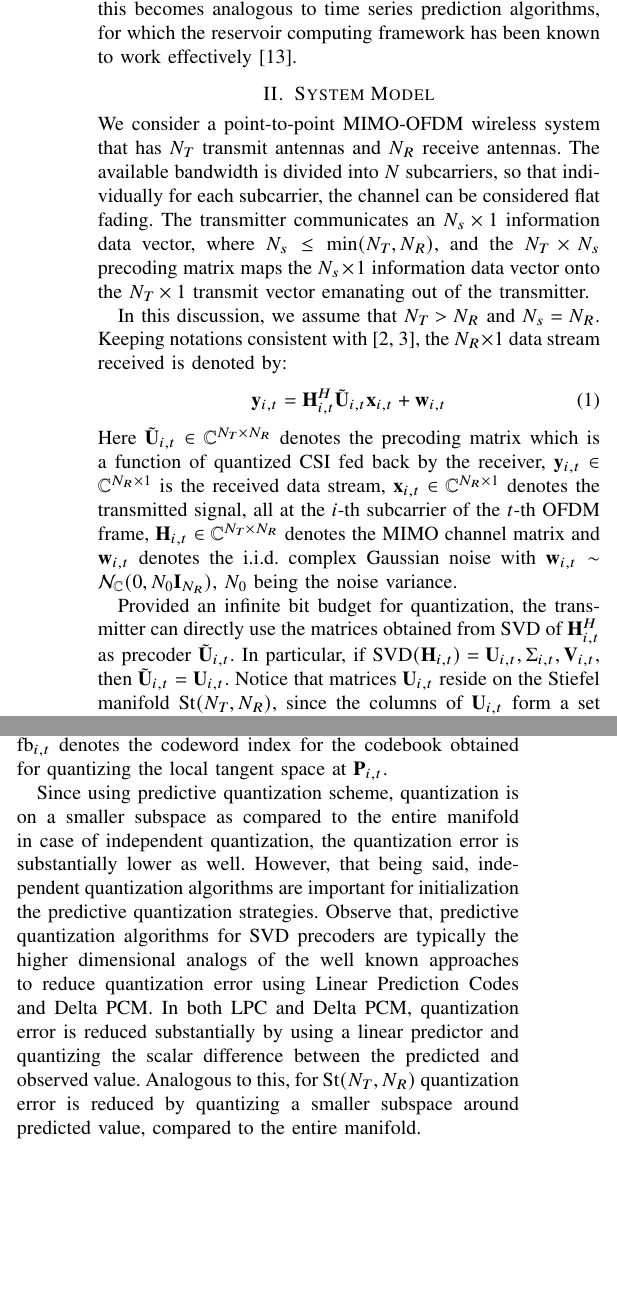
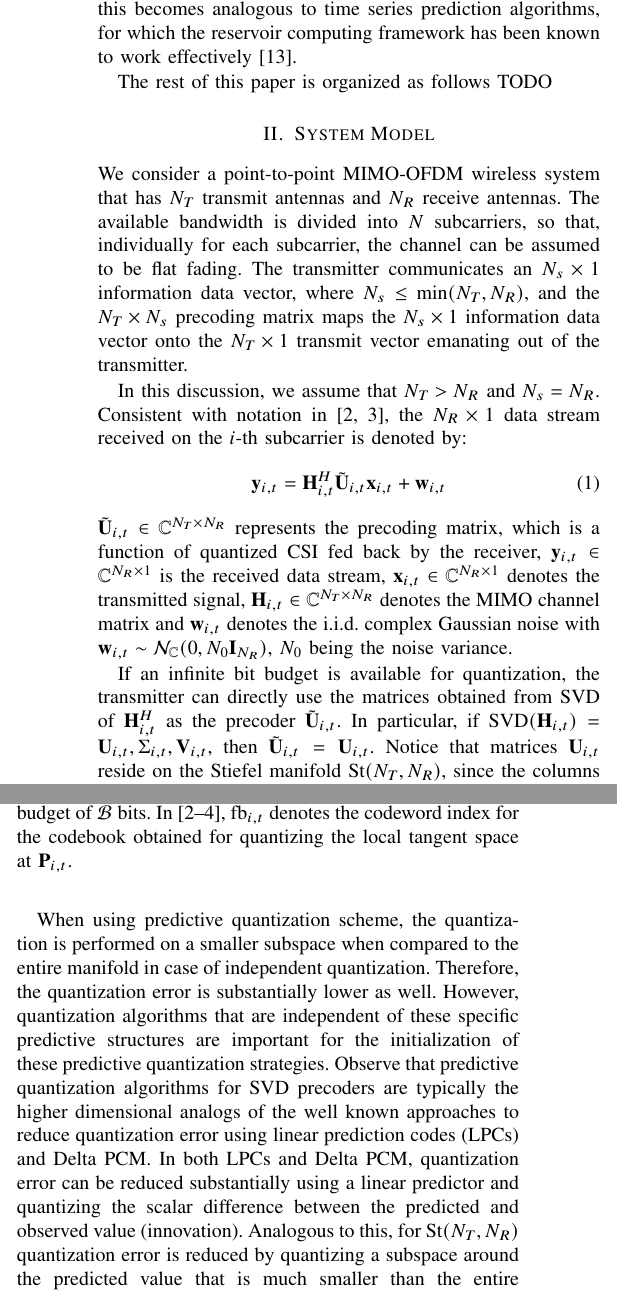
Before and after one commit to Agrim9/Pred-Qt-Reservoir, a LaTeX paper (paper/main.tex): two parts of the columns of page 2 of 5, joined at a grey line, cut so that both start at the same text, the shorter picture padded with empty space. Compiled offline with pdfLaTeX.

Commit message:
More changes

```diff
--- a/paper/main.tex
+++ b/paper/main.tex
@@ -224,25 +224,25 @@ Reservoir computing has also been applied to solve problems in the domain of wir
 In our work, we utilize the reservoir computing framework to discover the underlying nonlinear relations between previously observed precoding matrices, in order to predict the next precoder in series.
 Upon vectorizing the precoding matrices, this becomes analogous to time series prediction algorithms, for which the reservoir computing framework has been known to work effectively \cite{mosleh2017brain}.
 
+The rest of this paper is organized as follows TODO
 %
 
 \section{System Model}
 \label{section2}
 \noindent We consider a point-to-point MIMO-OFDM wireless system that
 has $N_T$ transmit antennas and $N_R$ receive antennas.
-The available bandwidth is divided into $N$ subcarriers, so that individually for each subcarrier, the channel can be considered flat fading.
-The transmitter communicates an $N_s \times 1$ information data vector, where
-$N_s \leq \text{min}(N_T,N_R)$, and the $N_T \times N_s$ precoding
-matrix maps the $N_s \times 1$ information data vector onto the $N_T \times 1$ transmit vector emanating out of the transmitter.
+The available bandwidth is divided into $N$ subcarriers, so that, individually for each subcarrier, the channel can be assumed to be flat fading.
+The transmitter communicates an $N_s \times 1$ information data vector, where $N_s \leq \text{min}(N_T,N_R)$, and the $N_T \times N_s$ precoding matrix maps the $N_s \times 1$ information data vector onto the $N_T \times 1$ transmit vector emanating out of the transmitter.
 
-In this discussion, we assume that $N_T > N_R$ and $N_s = N_R$. Keeping notations consistent with \cite{6891198,Gupt1905:Predictive}, the $N_R \times 1$ data stream received is denoted by:
+In this discussion, we assume that $N_T > N_R$ and $N_s = N_R$.
+Consistent with notation in \cite{6891198,Gupt1905:Predictive}, the $N_R \times 1$ data stream received on the $i$-th subcarrier is denoted by:
 \begin{equation}
 \by_{i,t}=\bH^{H}_{i,t}\tilde{\bU}_{i,t}\bx_{i,t}+ \bw_{i,t}
 \end{equation}
-Here $\tilde{\bU}_{i,t} \in \mathbb{C}^{N_T \times N_R}$ denotes the precoding matrix which is a function of quantized CSI fed back by the receiver, $\by_{i,t} \in \mathbb{C}^{N_R \times 1}$ is the received data stream, $\bx_{i,t} \in \mathbb{C}^{N_R \times 1}$ denotes the transmitted signal, all at the $i$-th subcarrier of the $t$-th OFDM frame, $\bH_{i,t} \in \mathbb{C}^{N_T \times N_R}$ denotes the MIMO channel matrix and $\bw_{i,t}$ denotes the i.i.d. complex Gaussian noise with $\bw_{i,t} \sim \mathcal{N}_{\mathbb{C}}(0,N_0\bI_{N_R})$, $N_0$ being the noise variance.
+$\tilde{\bU}_{i,t} \in \mathbb{C}^{N_T \times N_R}$ represents the precoding matrix, which is a function of quantized CSI fed back by the receiver, $\by_{i,t} \in \mathbb{C}^{N_R \times 1}$ is the received data stream, $\bx_{i,t} \in \mathbb{C}^{N_R \times 1}$ denotes the transmitted signal, $\bH_{i,t} \in \mathbb{C}^{N_T \times N_R}$ denotes the MIMO channel matrix and $\bw_{i,t}$ denotes the i.i.d. complex Gaussian noise with $\bw_{i,t} \sim \mathcal{N}_{\mathbb{C}}(0,N_0\bI_{N_R})$, $N_0$ being the noise variance.
 
 % Tell that if infinite bit budget available, transmitter can directly use matrices obtained from SVD as precoders. However, since this is not the case we have to quantize (N dimensional) manifold, incurring substantial quantization error. Independent quantization techniques (references). Predictive quantization techniques can be used on the top of independently initialized values to improve the error. This is done in a way intuitively similar to Delta PCM, in which quantization error is reduced substanitally by using a linear predictor and quantizing the difference between the predicted and observed value. Since these preocders lie on Stiefel manifold, linear schemes will not work, due to non linearity of the manifold. However,past work has generalized the ideas to the manifold by exploiting the differential geometry of the manifold. Once a prediction is obtained, one has to quantize only the difference between the prediction and the observed value, which allows for improved quantization error. As the prediction becomes closer to the original value, the quantization error also decreases. The quantization algorithm is illustrated in Section 3.3
 
 
-Provided an infinite bit budget for quantization, the transmitter can directly use the matrices obtained from SVD of $\bH^{H}_{i,t}$ as precoder $\tilde{\bU}_{i,t}$.
+If an infinite bit budget is available for quantization, the transmitter can directly use the matrices obtained from SVD of $\bH^{H}_{i,t}$ as the precoder $\tilde{\bU}_{i,t}$.
 In particular, if $\text{SVD}(\bH_{i,t}) = \bU_{i,t},\Sigma_{i,t}, \bV_{i,t}$, then $\tilde{\bU}_{i,t} = \bU_{i,t}$.
@@ -259,11 +259,13 @@ Now since the transmitter already knows a coarse estimate of $\tilde{\bU}_{i,t}$
+Now, since the transmitter already possesses a coarse estimate of $\tilde{\bU}_{i,t}$ given by $\bP_{i,t}$, the receiver just quantizes the local space of $\text{St}(N_T,N_R)$ nearby $\bP_{i,t}$ to facilitate the construction of a refined estimate of $\tilde{\bU}_{i,t}$ at the transmitter.
 That is, the transmitter utilizes a quantization function $q_P:\text{St}(N_T,N_R) \times \mathbb{N} \to \text{St}(N_T,N_R)$, to obtain $\tilde{\bU}_{i,t} \gets q_P(\bP_{i,t},\text{fb}_{i,t})$, where $\text{fb}_{i,t} \in \{1,2\ldots2^{\mathcal{B}}\}$ is the feedback from the receiver for precoder at $i$-th subcarrier and $t$-th time instant, considering bit budget of $\mathcal{B}$ bits.
 In \cite{Gupt1905:Predictive,6891198,6545375}, $\text{fb}_{i,t}$ denotes the codeword index for the codebook obtained for quantizing the local tangent space at $\bP_{i,t}$.
 
-Since using predictive quantization scheme, quantization is on a smaller subspace as compared to the entire manifold in case of independent quantization, the quantization error is substantially lower as well.
-However, that being said, independent quantization algorithms are important for initialization the predictive quantization strategies.
-Observe that, predictive quantization algorithms for SVD precoders are typically the higher dimensional analogs of the well known approaches to reduce quantization error using Linear Prediction Codes and Delta PCM.
-In both LPC and Delta PCM, quantization error is reduced substantially by using a linear predictor and quantizing the scalar difference between the predicted and observed value.
-Analogous to this, for $\text{St}(N_T,N_R)$ quantization error is reduced by quantizing a smaller subspace around predicted value, compared to the entire manifold.
+When using predictive quantization scheme, the quantization is performed on a smaller subspace when compared to the entire manifold in case of independent quantization.
+Therefore, the quantization error is substantially lower as well.
+However, quantization algorithms that are independent of these specific predictive structures are important for the initialization of these predictive quantization strategies.
+Observe that predictive quantization algorithms for SVD precoders are typically the higher dimensional analogs of the well known approaches to reduce quantization error using linear prediction codes (LPCs) and Delta PCM.
+In both LPCs and Delta PCM, quantization error can be reduced substantially using a linear predictor and quantizing the scalar difference between the predicted and observed value (innovation).
+Analogous to this, for $\text{St}(N_T,N_R)$ quantization error is reduced by quantizing a subspace around the predicted value that is much smaller than the entire manifold.
 
 In our work, we propose a reservoir computing based prediction framework, which predicts the new precoders by tapping the temporal correlations captured from past observed precoders ($f_P$).
 We reuse the $q_P$ algorithm from \cite{Gupt1905:Predictive,6891198}, however, by incorporating the $q_P$ in the prediction framework, as discussed in subsequent sections, the $f_P$ function also exploits correlations in $q_P$ (codebook locality correlations), along with temporal correlations.
```
Also changed, not shown: paper/main.tex (16 more changed lines).
